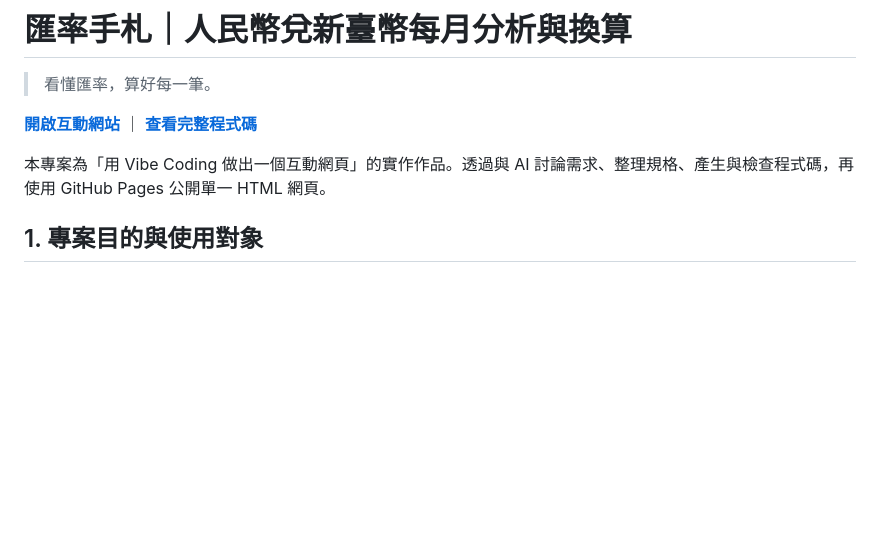
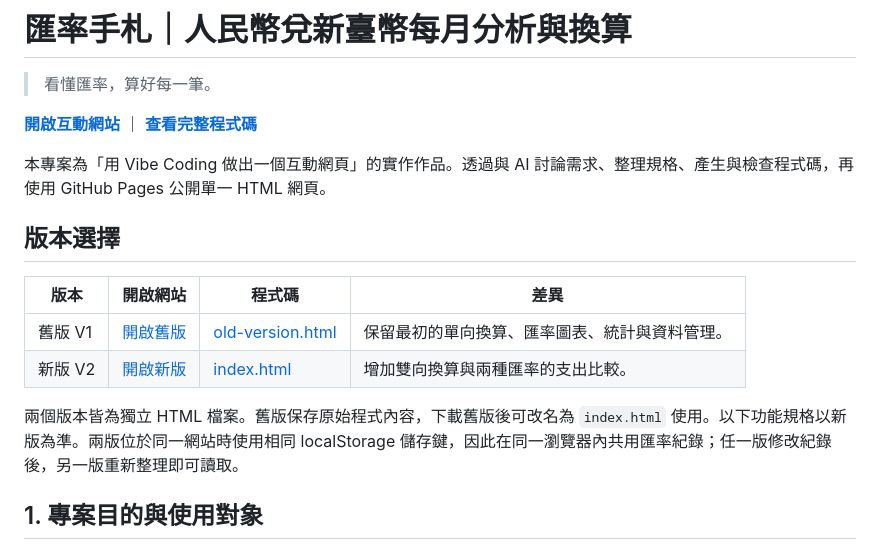
Before and after one commit to over-over-STEAK/cny-twd-exchange, a Markdown page: README.md, the part around the change. GitHub-like rendering; blank space fills up the shorter version.

Commit message:
Add old and new version links and explain shared records

```diff
--- a/README.md
+++ b/README.md
@@ -5,6 +5,15 @@
 **[開啟互動網站](https://over-over-steak.github.io/cny-twd-exchange/)** ｜ **[查看完整程式碼](./index.html)**
 
 本專案為「用 Vibe Coding 做出一個互動網頁」的實作作品。透過與 AI 討論需求、整理規格、產生與檢查程式碼，再使用 GitHub Pages 公開單一 HTML 網頁。
+
+## 版本選擇
+
+| 版本 | 開啟網站 | 程式碼 | 差異 |
+| --- | --- | --- | --- |
+| 舊版 V1 | [開啟舊版](https://over-over-steak.github.io/cny-twd-exchange/old-version.html) | [old-version.html](./old-version.html) | 保留最初的單向換算、匯率圖表、統計與資料管理。 |
+| 新版 V2 | [開啟新版](https://over-over-steak.github.io/cny-twd-exchange/) | [index.html](./index.html) | 增加雙向換算與兩種匯率的支出比較。 |
+
+兩個版本皆為獨立 HTML 檔案。舊版保存原始程式內容，下載舊版後可改名為 `index.html` 使用。以下功能規格以新版為準。兩版位於同一網站時使用相同 localStorage 儲存鍵，因此在同一瀏覽器內共用匯率紀錄；任一版修改紀錄後，另一版重新整理即可讀取。
 
 ## 1. 專案目的與使用對象
 
```
